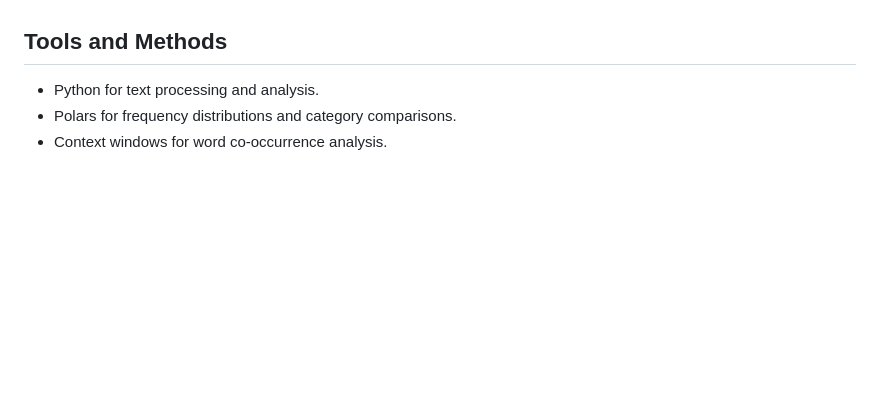
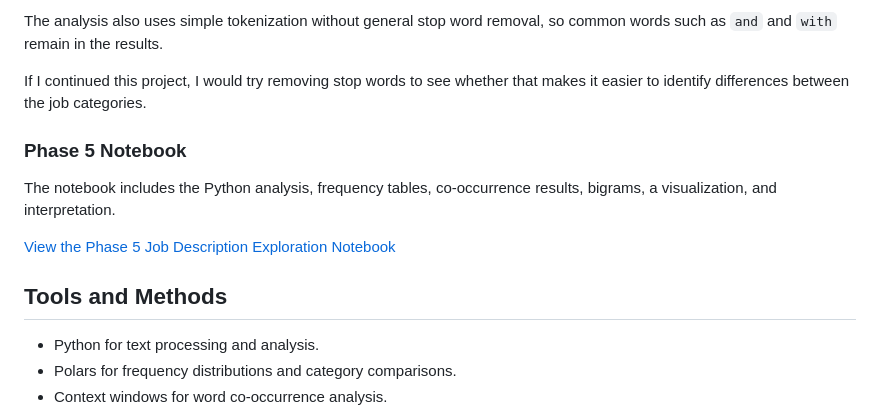
Before and after one commit to BethSpornitz/nlp-03-text-exploration-custom, a Markdown page: docs/index.md, the part around one of its changes. Drawn GitHub-style; blank space fills up the shorter version.

```diff
--- a/docs/index.md
+++ b/docs/index.md
@@ -76,3 +101,12 @@ The results, interpretation, and limitations will be added after the custom anal
+The analysis also uses simple tokenization without general stop word removal, so common words such as `and` and `with` remain in the results.
+
+If I continued this project, I would try removing stop words to see whether that makes it easier to identify differences between the job categories.
+
+### Phase 5 Notebook
+
+The notebook includes the Python analysis, frequency tables, co-occurrence results, bigrams, a visualization, and interpretation.
+
+[View the Phase 5 Job Description Exploration Notebook](../notebooks/phase5_job_description_exploration.ipynb)
 
 ## Tools and Methods
 
```
Also changed, not shown: other parts of docs/index.md (+37 -10 lines), README.md (+10 -11 lines), docs/images/job_category_top_tokens.png (added), 4 other files.
